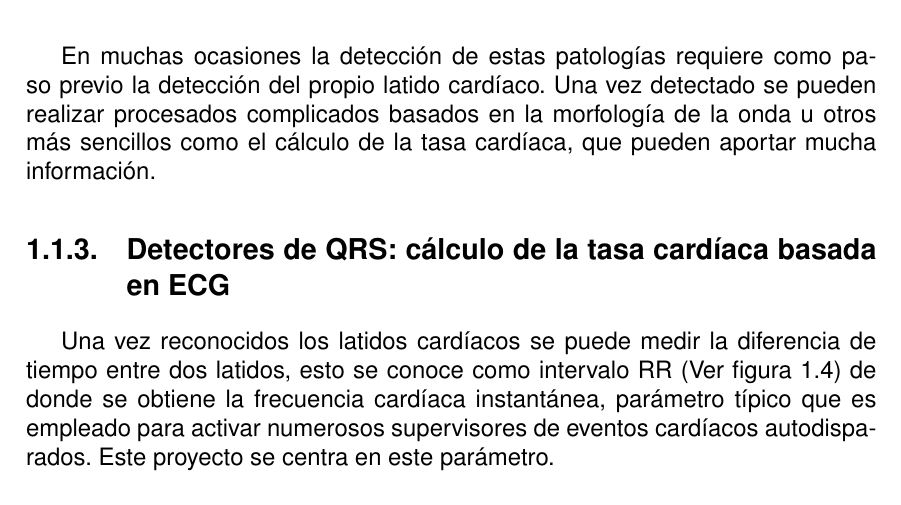
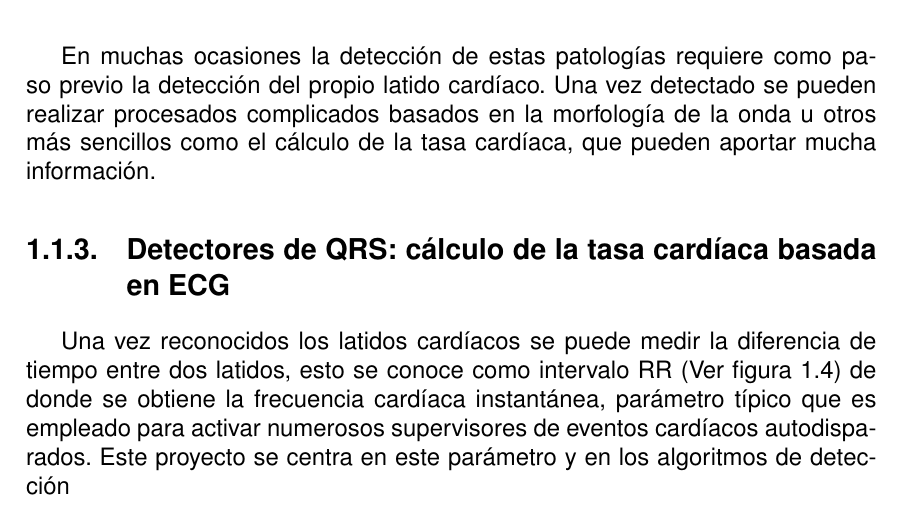
Before and after one commit to Dionird20/Memoria-TFG, a LaTeX thesis (A0.MiTFG.tex, which reads C1.Intro.tex): part of page 23 of 51, cut so that both start at the same text. Compiled offline with pdfLaTeX.

Commit message:
Initial commit

```diff
--- a/C1.Intro.tex
+++ b/C1.Intro.tex
@@ -88,7 +88,7 @@ En muchas ocasiones la detección de estas patologías requiere como paso previo
 
 \subsection{Detectores de QRS: cálculo de la tasa cardíaca basada en ECG}
 
-Una vez reconocidos los latidos cardíacos se puede medir la diferencia de tiempo entre dos latidos, esto se conoce como intervalo RR (Ver figura~\ref{fig:RRInterval})  de donde se obtiene la frecuencia cardíaca instantánea, parámetro típico que es empleado para activar numerosos supervisores de eventos cardíacos autodisparados. Este proyecto se centra en este parámetro.
+Una vez reconocidos los latidos cardíacos se puede medir la diferencia de tiempo entre dos latidos, esto se conoce como intervalo RR (Ver figura~\ref{fig:RRInterval})  de donde se obtiene la frecuencia cardíaca instantánea, parámetro típico que es empleado para activar numerosos supervisores de eventos cardíacos autodisparados. Este proyecto se centra en este parámetro y en los algoritmos de detección
 
 \begin{figure}[ht]
 	\centering
```
